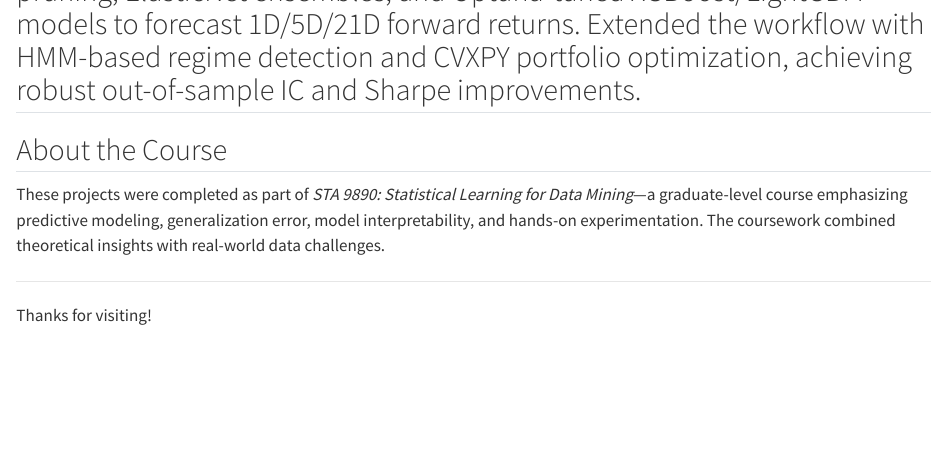
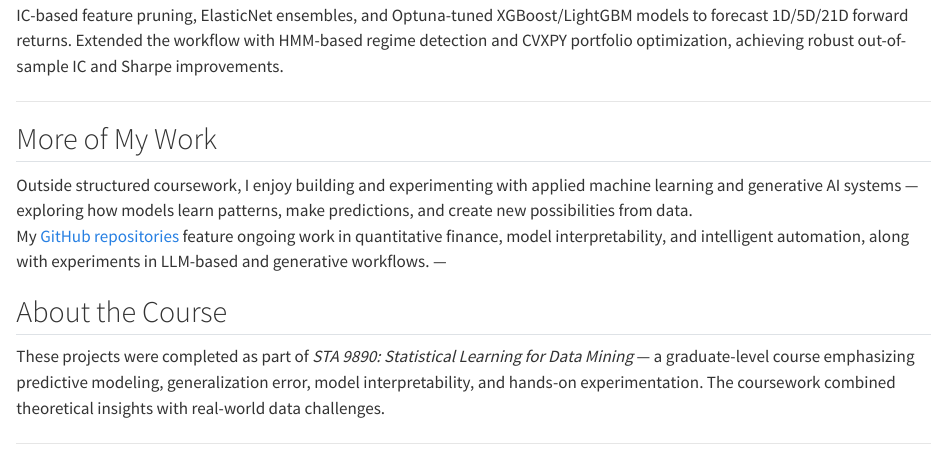
Before and after one commit to srijith-reddy/Statistical-Learning-for-Data-Mining-Projects, a Quarto document (index.qmd): the page in a window 1100 px wide, from 890 px down before the commit and from 810 px down after it. Rendered offline with R 4.5, knitr and Pandoc in place of Quarto, with nearby package versions.

Commit message:
Update index.qmd

```diff
--- a/index.qmd
+++ b/index.qmd
@@ -29,11 +29,18 @@ Simulated performance of Ridge vs OLS across linear and nonlinear data-generatin
 
 ### [End-to-End Quant Alpha Pipeline](project4.qmd)
 Built a full-stack research pipeline for equity alphas, integrating OHLCV, options, and macroeconomic data. Applied SHAP- and IC-based feature pruning, ElasticNet ensembles, and Optuna-tuned XGBoost/LightGBM models to forecast 1D/5D/21D forward returns. Extended the workflow with HMM-based regime detection and CVXPY portfolio optimization, achieving robust out-of-sample IC and Sharpe improvements.
+
+---
+
+## More of My Work
+
+Outside structured coursework, I enjoy building and experimenting with applied machine learning and generative AI systems — exploring how models learn patterns, make predictions, and create new possibilities from data.
+My [GitHub repositories](https://github.com/srijith-reddy?tab=repositories) feature ongoing work in quantitative finance, model interpretability, and intelligent automation, along with experiments in LLM-based and generative workflows.
 ---
 
 ## About the Course
 
-These projects were completed as part of *STA 9890: Statistical Learning for Data Mining*—a graduate-level course emphasizing predictive modeling, generalization error, model interpretability, and hands-on experimentation. The coursework combined theoretical insights with real-world data challenges.
+These projects were completed as part of *STA 9890: Statistical Learning for Data Mining* — a graduate-level course emphasizing predictive modeling, generalization error, model interpretability, and hands-on experimentation. The coursework combined theoretical insights with real-world data challenges.
 
 ---
 
```
Also changed, not shown: index.qmd (2 more changed lines).
